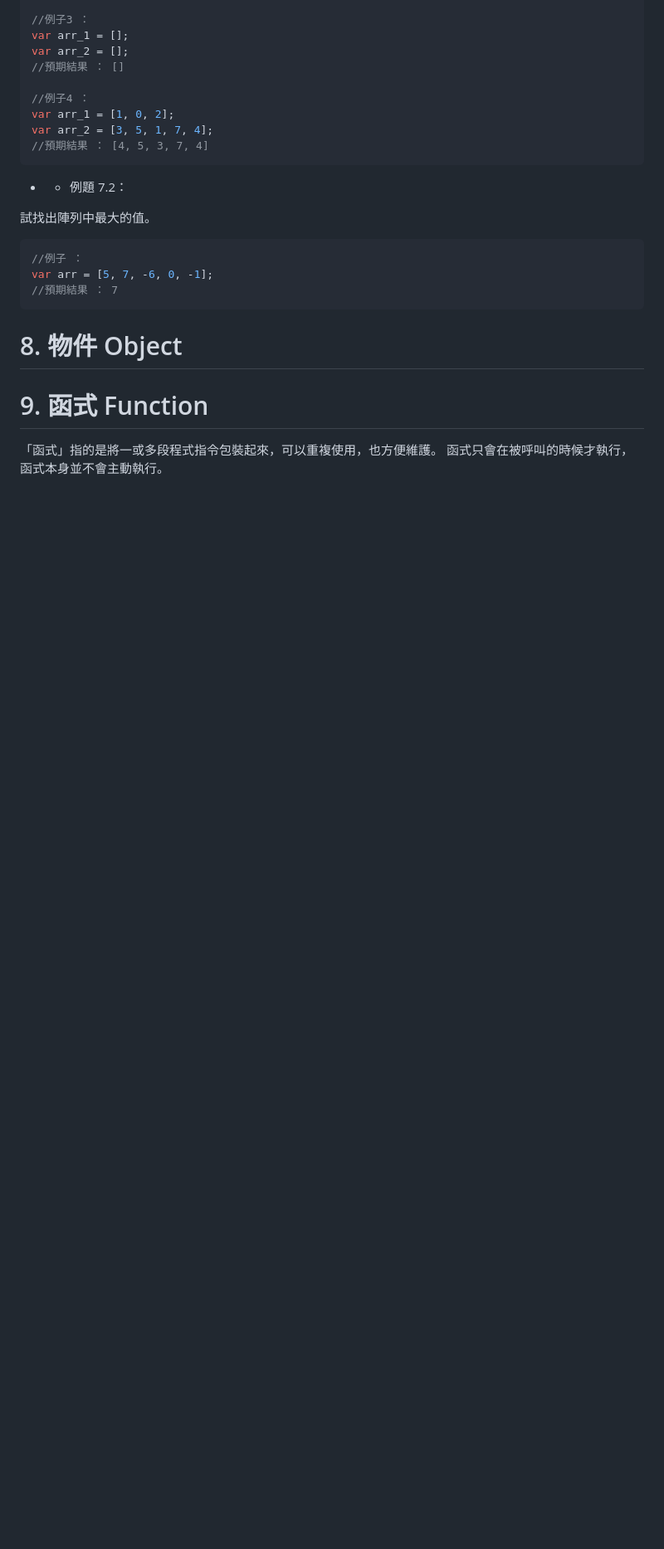
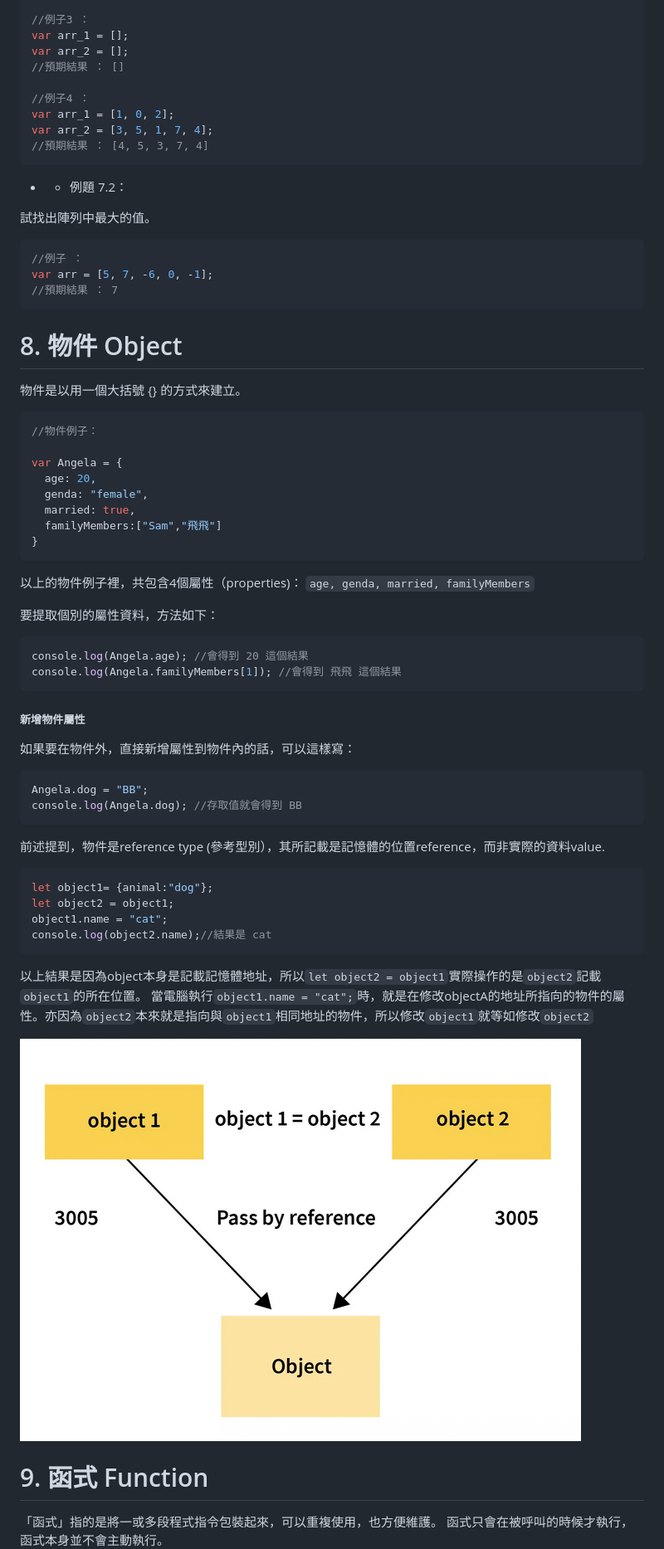
Before and after one commit to rhemangela/javascript_fundamental_tutorial, a Markdown page: README.md, the part around the change printed below. Shown: that part at 83% size. GitHub-like rendering; pictures changed too: img/passByReference.png (added); blank space fills up the shorter version.

Commit message:
add Object chaper

````diff
--- a/README.md
+++ b/README.md
@@ -575,6 +575,45 @@ var arr = [5, 7, -6, 0, -1];
 ```
 
 # 8. 物件 Object
+
+物件是以用一個大括號 {} 的方式來建立。
+```javascript
+//物件例子：
+
+var Angela = {
+  age: 20,
+  genda: "female",
+  married: true,
+  familyMembers:["Sam","飛飛"]
+}
+```
+以上的物件例子裡，共包含4個屬性（properties)： ```age, genda, married, familyMembers```
+
+要提取個別的屬性資料，方法如下：
+```javascript
+console.log(Angela.age); //會得到 20 這個結果
+console.log(Angela.familyMembers[1]); //會得到 飛飛 這個結果
+```
+##### 新增物件屬性
+
+如果要在物件外，直接新增屬性到物件內的話，可以這樣寫：
+```javascript
+Angela.dog = "BB";
+console.log(Angela.dog); //存取值就會得到 BB
+```
+
+前述提到，物件是reference type (參考型別），其所記載是記憶體的位置reference，而非實際的資料value.
+```javascript
+let object1= {animal:"dog"};
+let object2 = object1;
+object1.name = "cat";
+console.log(object2.name);//結果是 cat
+```
+以上結果是因為object本身是記載記憶體地址，所以```let object2 = object1```實際操作的是`object2`記載`object1`的所在位置。
+當電腦執行```object1.name = "cat";```時，就是在修改objectA的地址所指向的物件的屬性。亦因為```object2```本來就是指向與```object1```相同地址的物件，所以修改```object1```就等如修改```object2```
+
+![alt text](img/passByReference.png "pass by reference")
+
 # 9. 函式 Function
 
 「函式」指的是將一或多段程式指令包裝起來，可以重複使用，也方便維護。
````
Also changed, not shown: other parts of README.md (+2 -2 lines).
